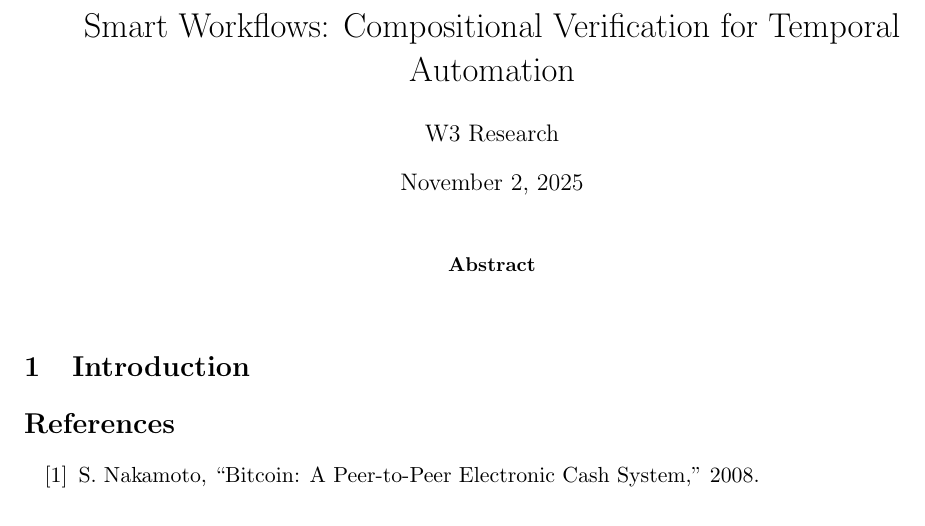
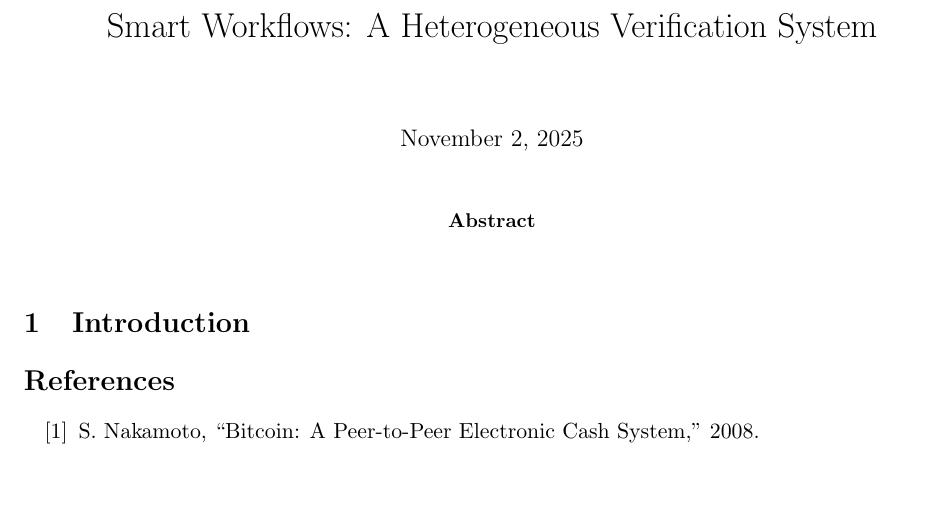
Before and after one commit to w3-io/whitepapers, a LaTeX paper (papers/tbd/w3-whitepaper.tex): part of the page, cut so that both start at the same text. Compiled offline with pdfLaTeX.

Commit message:
Finalize whitepaper title
Title: Smart Workflows: A Heterogeneous Verification System

Rationale:
- "A..." structure parallels Bitcoin whitepaper
- "Heterogeneous" emphasizes key technical contribution
- "Verification System" clearly defines the protocol
- 4 words after colon (concise, fits one line)
- Academic yet accessible

```diff
--- a/papers/tbd/w3-whitepaper.tex
+++ b/papers/tbd/w3-whitepaper.tex
@@ -4,8 +4,7 @@
 \usepackage{graphicx}
 \usepackage{hyperref}
 
-\title{Smart Workflows: Compositional Verification for Temporal Automation}
-\author{W3 Research}
+\title{Smart Workflows: A Heterogeneous Verification System}
 \date{\today}
 
 \begin{document}
```
Also changed, not shown: papers/tbd/w3-whitepaper.pdf.
